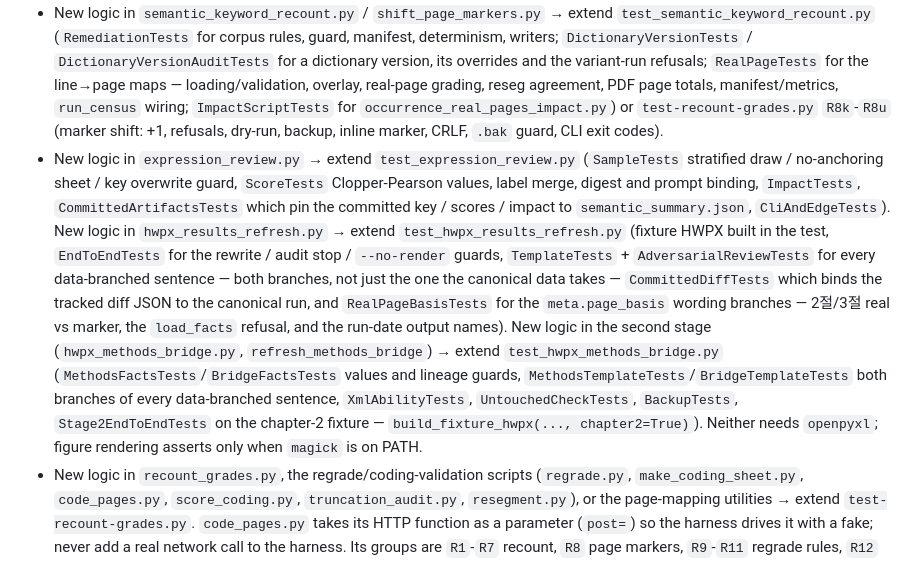
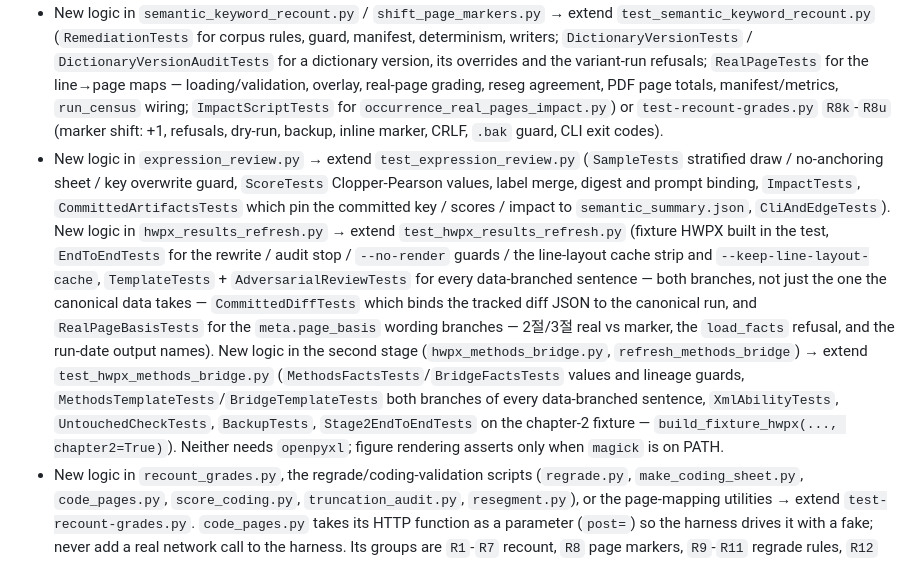
Before and after one commit to DrunkenZealnut/searchinmd, a Markdown page: CLAUDE.md, the part around one of its changes. GitHub-like rendering.

Commit message:
docs: CLAUDE.md 줄 배치 캐시 테스트 목록 보완 — set_text 위임·--keep-line-layout-cache 플래그 테스트 추가
Co-Authored-By: Claude Opus 5 (1M context) <noreply@anthropic.com>

```diff
--- a/CLAUDE.md
+++ b/CLAUDE.md
@@ -212,7 +212,7 @@ For manual E2E testing, use `outputs/test-samples/` with sample `.md` files. For
 - New logic in `outputs/*.html` (search app) → extend `test-search-equivalence.js` or `test-core-logic.html`.
 - New data or table/sort logic in `docs/*.html` (dashboards) → extend `test-dashboard-data.js`. Every published number must be cross-validated against `docs/03-analysis/data/semantic_summary.json` (the canonical run: occurrence totals, grades, grade sources, per-keyword, per-group, `meta.run`, `meta.previous_basis`) and, for the page-unit previous basis, `docs/03-analysis/data/reseg_summary.json` — never asserted against themselves. Groups: `S1` renderer flow (data.js → `.ctn`), `S2` data.js ≡ summary.json + guarded run (`expected` true, `force` false), `S3` summary self-consistency (grade sums, `unpaged` 0, keyword/group sums, 86/9 documents, no absolute paths or body text), `S4` `previous_basis` ≡ reseg (the old `D13` lineage; `marker_offset.moved` 0 is the old `D13q`), `S5` static `.ctn` / `<template>` values in `index.html`·`textbook.html` == summary/reseg and retired numbers (12,875 / 813 / 89개 / 85개 …) absent, `S6` analysis pages, `S7` README, `S8` CLAUDE.md, `S9` the doc-cited assertion count (old `D14`).
 - New logic in `semantic_keyword_recount.py` / `shift_page_markers.py` → extend `test_semantic_keyword_recount.py` (`RemediationTests` for corpus rules, guard, manifest, determinism, writers; `DictionaryVersionTests` / `DictionaryVersionAuditTests` for a dictionary version, its overrides and the variant-run refusals; `RealPageTests` for the line→page maps — loading/validation, overlay, real-page grading, reseg agreement, PDF page totals, manifest/metrics, `run_census` wiring; `ImpactScriptTests` for `occurrence_real_pages_impact.py`) or `test-recount-grades.py` `R8k`-`R8u` (marker shift: +1, refusals, dry-run, backup, inline marker, CRLF, `.bak` guard, CLI exit codes).
-- New logic in `expression_review.py` → extend `test_expression_review.py` (`SampleTests` stratified draw / no-anchoring sheet / key overwrite guard, `ScoreTests` Clopper-Pearson values, label merge, digest and prompt binding, `ImpactTests`, `CommittedArtifactsTests` which pin the committed key / scores / impact to `semantic_summary.json`, `CliAndEdgeTests`). New logic in `hwpx_results_refresh.py` → extend `test_hwpx_results_refresh.py` (fixture HWPX built in the test, `EndToEndTests` for the rewrite / audit stop / `--no-render` guards, `TemplateTests` + `AdversarialReviewTests` for every data-branched sentence — both branches, not just the one the canonical data takes — `CommittedDiffTests` which binds the tracked diff JSON to the canonical run, and `RealPageBasisTests` for the `meta.page_basis` wording branches — 2절/3절 real vs marker, the `load_facts` refusal, and the run-date output names). New logic in the second stage (`hwpx_methods_bridge.py`, `refresh_methods_bridge`) → extend `test_hwpx_methods_bridge.py` (`MethodsFactsTests`/`BridgeFactsTests` values and lineage guards, `MethodsTemplateTests`/`BridgeTemplateTests` both branches of every data-branched sentence, `XmlAbilityTests`, `UntouchedCheckTests`, `BackupTests`, `Stage2EndToEndTests` on the chapter-2 fixture — `build_fixture_hwpx(..., chapter2=True)`). Neither needs `openpyxl`; figure rendering asserts only when `magick` is on PATH.
+- New logic in `expression_review.py` → extend `test_expression_review.py` (`SampleTests` stratified draw / no-anchoring sheet / key overwrite guard, `ScoreTests` Clopper-Pearson values, label merge, digest and prompt binding, `ImpactTests`, `CommittedArtifactsTests` which pin the committed key / scores / impact to `semantic_summary.json`, `CliAndEdgeTests`). New logic in `hwpx_results_refresh.py` → extend `test_hwpx_results_refresh.py` (fixture HWPX built in the test, `EndToEndTests` for the rewrite / audit stop / `--no-render` guards / the line-layout cache strip and `--keep-line-layout-cache`, `TemplateTests` + `AdversarialReviewTests` for every data-branched sentence — both branches, not just the one the canonical data takes — `CommittedDiffTests` which binds the tracked diff JSON to the canonical run, and `RealPageBasisTests` for the `meta.page_basis` wording branches — 2절/3절 real vs marker, the `load_facts` refusal, and the run-date output names). New logic in the second stage (`hwpx_methods_bridge.py`, `refresh_methods_bridge`) → extend `test_hwpx_methods_bridge.py` (`MethodsFactsTests`/`BridgeFactsTests` values and lineage guards, `MethodsTemplateTests`/`BridgeTemplateTests` both branches of every data-branched sentence, `XmlAbilityTests`, `UntouchedCheckTests`, `BackupTests`, `Stage2EndToEndTests` on the chapter-2 fixture — `build_fixture_hwpx(..., chapter2=True)`). Neither needs `openpyxl`; figure rendering asserts only when `magick` is on PATH.
 - New logic in `recount_grades.py`, the regrade/coding-validation scripts (`regrade.py`, `make_coding_sheet.py`, `code_pages.py`, `score_coding.py`, `truncation_audit.py`, `resegment.py`), or the page-mapping utilities → extend `test-recount-grades.py`. `code_pages.py` takes its HTTP function as a parameter (`post=`) so the harness drives it with a fake; never add a real network call to the harness. Its groups are `R1`-`R7` recount, `R8` page markers, `R9`-`R11` regrade rules, `R12` truncation integrity, `R13` I/O and `main()` boundaries, `R14` sample fingerprint + regrade regression guards, `R15` recoding (vocab variant, 4-stratum union sample, `code_pages.py`, census + recall scoring), `R16` resegment (alignment DP, propagation, row→line matching, marker preference, marker-gap hybrid placement with the anchor correction — `R16z15`-`R16z21` — aggregation, I/O boundaries, `EXPECTED` guard, an end-to-end `main()` run on a fake `fitz` — fixtures only, no PDF; marker-offset measurement, classification, correction and the `--marker-correct` variant `main()` run — `R16z22`-`R16z28`), `R17` doc-cited assertion count.
 - Paths that genuinely cannot be automated here (browser chart rendering, File System Access API, real `.xlsx` parsing) are documented as `[→E2E]` gaps in the PR body rather than silently skipped.
 
```
Also changed, not shown: other parts of CLAUDE.md (+1 -1 lines).
